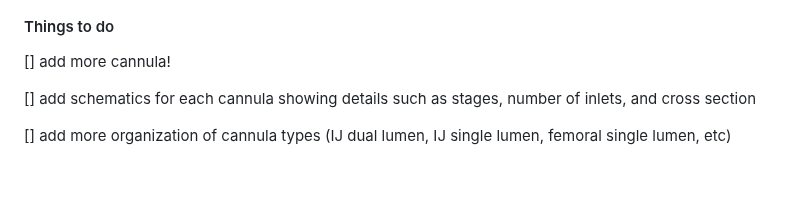
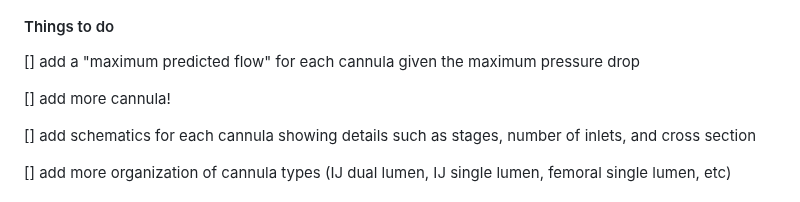
Before and after one commit to nickmmark/ecmo-calculations, a Markdown page: README.md, the part around the change. GitHub-like rendering; blank space fills up the shorter version.

```diff
--- a/README.md
+++ b/README.md
@@ -30,6 +30,8 @@ I used the published flow/pressure curves for each cannula, abstracting the data
 
 
 #### Things to do
+[] add a "maximum predicted flow" for each cannula given the maximum pressure drop
+
 [] add more cannula!
 
 [] add schematics for each cannula showing details such as stages, number of inlets, and cross section
```
